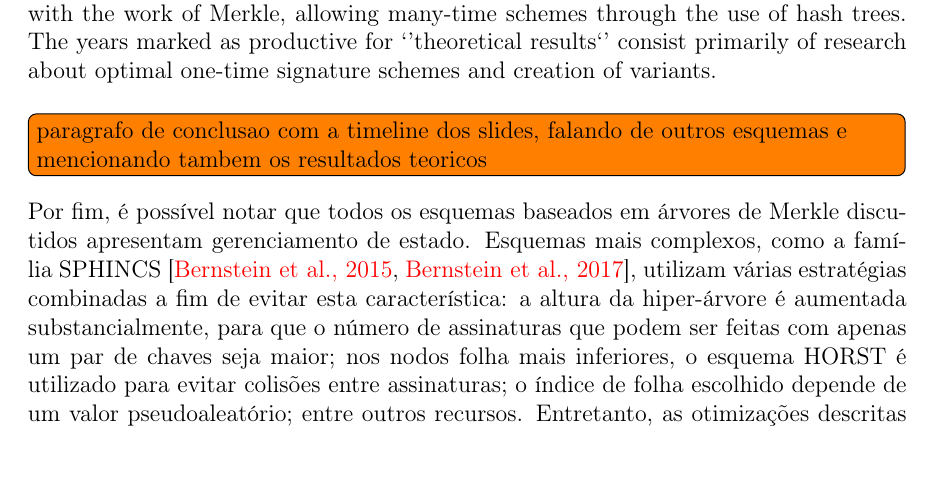
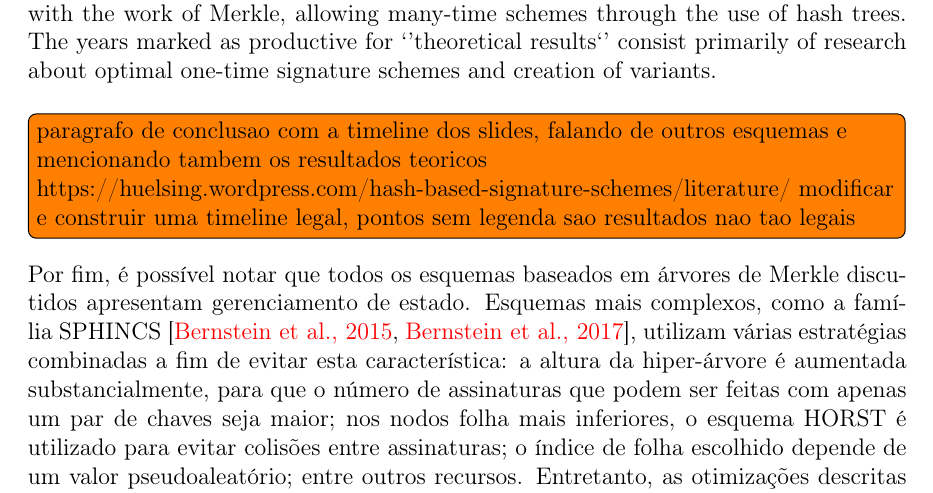
Before and after one commit to zambonin/bsc, a LaTeX document (bsc.tex): part of page 31 of 37, cut so that both start at the same text, the shorter picture padded with empty space. Compiled offline with pdfLaTeX.

Commit message:
sharelatex: update bsc.tex from r30727 to r30827

```diff
--- a/bsc.tex
+++ b/bsc.tex
@@ -1592,7 +1592,9 @@ Adicionalmente, como mencionado na seção do \textsc{Wots}, o esquema XMSS-T é
       \end{chronology}
       \caption{Outline of the most important moments in hash-based digital signature schemes research, starting in 1979 with Lamport's one-time scheme, and shortly after with the work of Merkle, allowing many-time schemes through the use of hash trees. The years marked as productive for `'theoretical results`' consist primarily of research about optimal one-time signature schemes and creation of variants.}
 \end{figure}
-\todo[inline]{paragrafo de conclusao com a timeline dos slides, falando de outros esquemas e mencionando tambem os resultados teoricos}
+\todo[inline]{paragrafo de conclusao com a timeline dos slides, falando de outros esquemas e mencionando tambem os resultados teoricos \\
+https://huelsing.wordpress.com/hash-based-signature-schemes/literature/
+modificar e construir uma timeline legal, pontos sem legenda sao resultados nao tao legais \\}
 
 Por fim, é possível notar que todos os esquemas baseados em árvores de Merkle discutidos apresentam gerenciamento de estado. Esquemas mais complexos, como a família SPHINCS~\cite{Bernstein2015,sphincsplus}, utilizam várias estratégias combinadas a fim de evitar esta característica: a altura da hiper-árvore é aumentada substancialmente, para que o número de assinaturas que podem ser feitas com apenas um par de chaves seja maior; nos nodos folha mais inferiores, o esquema HORST é utilizado para evitar colisões entre assinaturas; o índice de folha escolhido depende de um valor pseudoaleatório; entre outros recursos. Entretanto, as otimizações descritas na próxima seção têm aplicação reduzida a estes esquemas, visto que o cerne do processamento total destes esquemas não encontra-se na utilização de esquemas Winterntiz, restritos ao cálculo de assinaturas entre árvores intermediárias.
 
```
